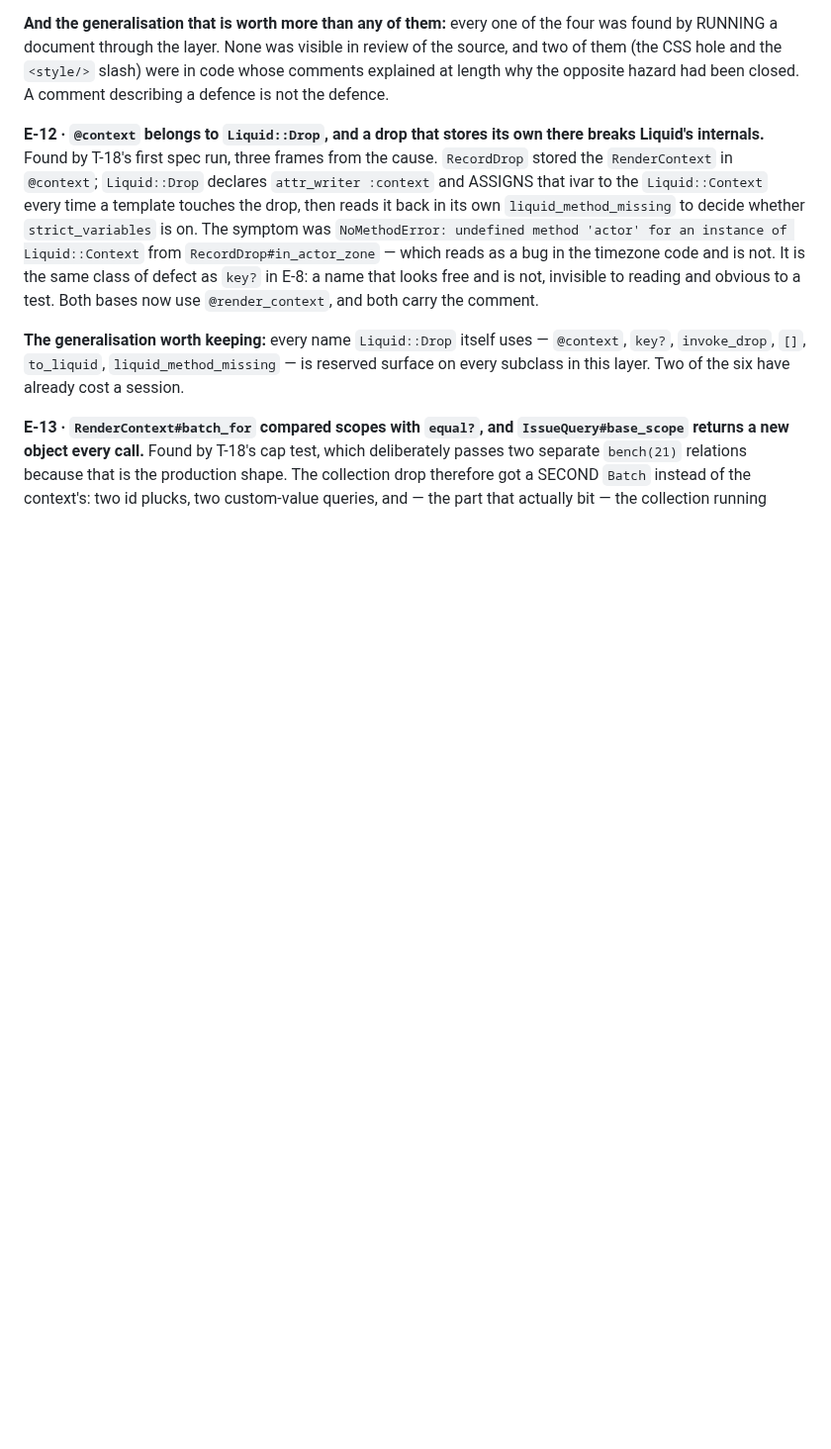
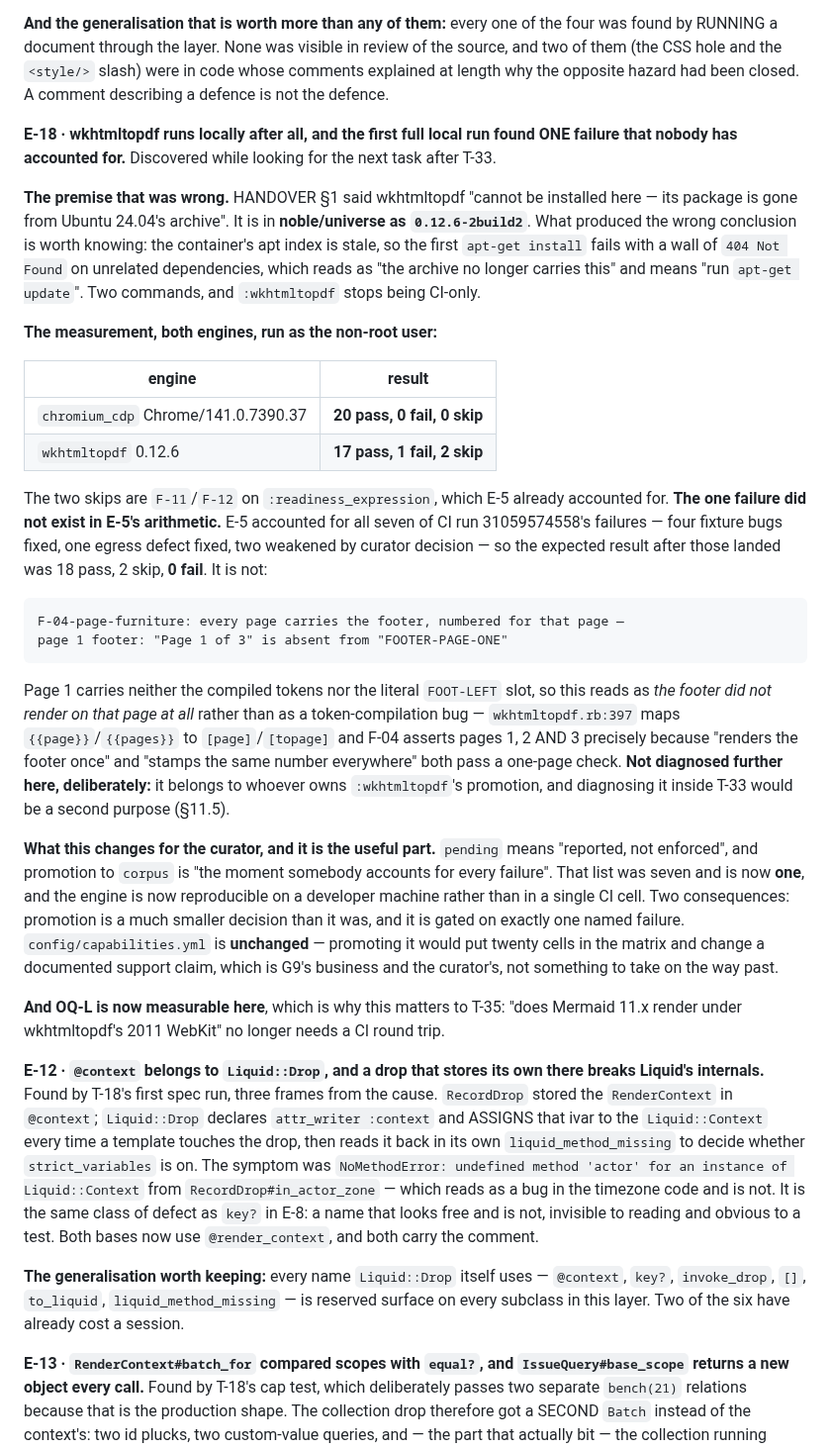
Before and after one commit to jcatrysse/redmine_reporter_dashboards, a Markdown page: docs/plan/implementation-plan.md, the part around the change. Shown at 99% size. GitHub-like rendering; blank space fills up the shorter version.

Commit message:
docs: wkhtmltopdf runs locally after all, and that leaves ONE unaccounted failure
Found while looking for the next task after T-33. HANDOVER §1 has said for three sessions
that wkhtmltopdf "cannot be installed here — its package is gone from Ubuntu 24.04's
archive". It is in noble/universe as 0.12.6-2build2.

The trap behind the wrong conclusion is worth more than the correction: the container's apt
index is stale, so the first `apt-get install` fails with a wall of 404s on unrelated
dependencies (libinput10, udev, avahi). That reads as "the archive no longer carries this"
and means "run apt-get update". CLAUDE.md §4 records the same lesson about a different
stale premise; this is the second.

MEASURED, both engines, corpus run as the non-root user with RRD_CONFORMANCE=1:

  chromium_cdp  Chrome/141.0.7390.37   20 pass, 0 fail, 0 skip
  wkhtmltopdf   0.12.6                 17 pass, 1 fail, 2 skip

67 examples, 0 failures, 3 pending. G9 green, so the committed matrix is unmoved.

THE ONE FAILURE IS NEW. E-5 accounted for all seven of CI run 31059574558's failures — four
fixture bugs fixed, one egress defect fixed, two weakened by curator decision — so the
expected result after those landed was 18 pass, 2 skip, 0 fail. `F-04-page-furniture` fails:
page 1 carries neither the compiled `Page 1 of 3` nor the literal `FOOT-LEFT` slot, so it
reads as "the footer did not render on that page" rather than as a token-compilation bug.
Not diagnosed further here on purpose — it belongs to whoever owns `:wkhtmltopdf`'s
promotion, and chasing it inside T-33 would be a second purpose (§11.5). Recorded as
§Findings E-18.

What it changes for the curator: `pending` means "reported, not enforced", and promotion to
`corpus` is "the moment somebody accounts for every failure". That list was seven and is now
ONE, on an engine that is now reproducible on a developer machine rather than in a single CI
cell. `config/capabilities.yml` is deliberately UNCHANGED — promotion puts twenty cells in
the matrix and changes a documented support claim, which is G9's business and the curator's.

And OQ-L becomes measurable here, which is why this matters to T-35: "does Mermaid 11.x
render under wkhtmltopdf's 2011 WebKit" no longer needs a CI round trip.

Co-Authored-By: Claude Opus 5 <noreply@anthropic.com>
Claude-Session: https://claude.ai/code/session_01FwUrf5i3gD4VSt9kCwkxwT

```diff
--- a/docs/plan/implementation-plan.md
+++ b/docs/plan/implementation-plan.md
@@ -908,6 +908,49 @@ falls back to a `data:` URI, which keeps the element intact.
 RUNNING a document through the layer. None was visible in review of the source, and two of them
 (the CSS hole and the `<style/>` slash) were in code whose comments explained at length why the
 opposite hazard had been closed. A comment describing a defence is not the defence.
+
+**E-18 · wkhtmltopdf runs locally after all, and the first full local run found ONE failure that
+nobody has accounted for.** Discovered while looking for the next task after T-33.
+
+**The premise that was wrong.** HANDOVER §1 said wkhtmltopdf "cannot be installed here — its
+package is gone from Ubuntu 24.04's archive". It is in **noble/universe as `0.12.6-2build2`**. What
+produced the wrong conclusion is worth knowing: the container's apt index is stale, so the first
+`apt-get install` fails with a wall of `404 Not Found` on unrelated dependencies, which reads as
+"the archive no longer carries this" and means "run `apt-get update`". Two commands, and
+`:wkhtmltopdf` stops being CI-only.
+
+**The measurement, both engines, run as the non-root user:**
+
+| engine | result |
+|---|---|
+| `chromium_cdp` Chrome/141.0.7390.37 | **20 pass, 0 fail, 0 skip** |
+| `wkhtmltopdf` 0.12.6 | **17 pass, 1 fail, 2 skip** |
+
+The two skips are `F-11`/`F-12` on `:readiness_expression`, which E-5 already accounted for. **The
+one failure did not exist in E-5's arithmetic.** E-5 accounted for all seven of CI run
+31059574558's failures — four fixture bugs fixed, one egress defect fixed, two weakened by curator
+decision — so the expected result after those landed was 18 pass, 2 skip, **0 fail**. It is not:
+
+    F-04-page-furniture: every page carries the footer, numbered for that page —
+    page 1 footer: "Page 1 of 3" is absent from "FOOTER-PAGE-ONE"
+
+Page 1 carries neither the compiled tokens nor the literal `FOOT-LEFT` slot, so this reads as *the
+footer did not render on that page at all* rather than as a token-compilation bug —
+`wkhtmltopdf.rb:397` maps `{{page}}`/`{{pages}}` to `[page]`/`[topage]` and F-04 asserts pages 1, 2
+AND 3 precisely because "renders the footer once" and "stamps the same number everywhere" both pass
+a one-page check. **Not diagnosed further here, deliberately:** it belongs to whoever owns
+`:wkhtmltopdf`'s promotion, and diagnosing it inside T-33 would be a second purpose (§11.5).
+
+**What this changes for the curator, and it is the useful part.** `pending` means "reported, not
+enforced", and promotion to `corpus` is "the moment somebody accounts for every failure". That list
+was seven and is now **one**, and the engine is now reproducible on a developer machine rather than
+in a single CI cell. Two consequences: promotion is a much smaller decision than it was, and it is
+gated on exactly one named failure. `config/capabilities.yml` is **unchanged** — promoting it would
+put twenty cells in the matrix and change a documented support claim, which is G9's business and
+the curator's, not something to take on the way past.
+
+**And OQ-L is now measurable here**, which is why this matters to T-35: "does Mermaid 11.x render
+under wkhtmltopdf's 2011 WebKit" no longer needs a CI round trip.
 
 **E-12 · `@context` belongs to `Liquid::Drop`, and a drop that stores its own there breaks
 Liquid's internals.** Found by T-18's first spec run, three frames from the cause. `RecordDrop`
```
Also changed, not shown: docs/plan/HANDOVER.md (+21 -4 lines).
